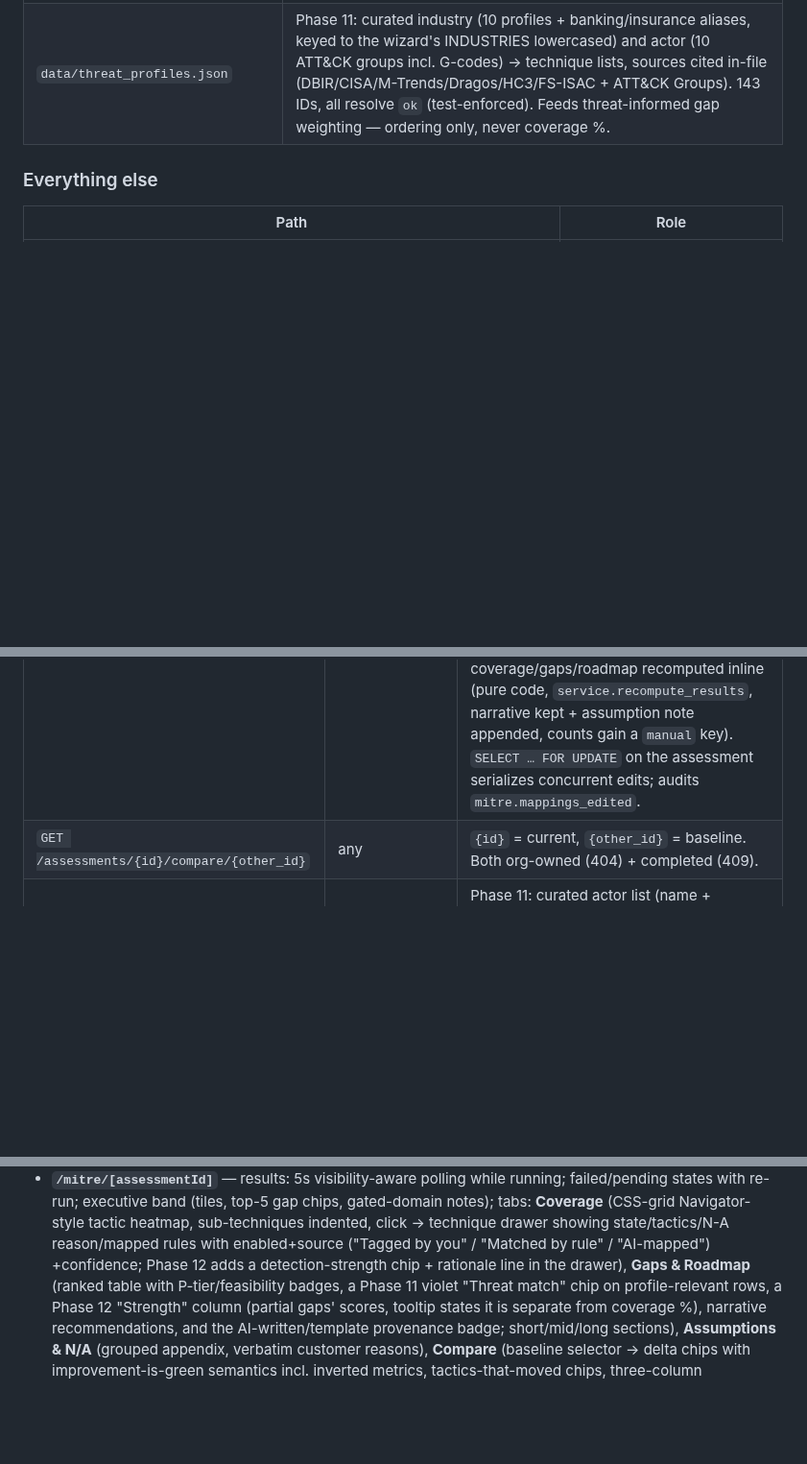
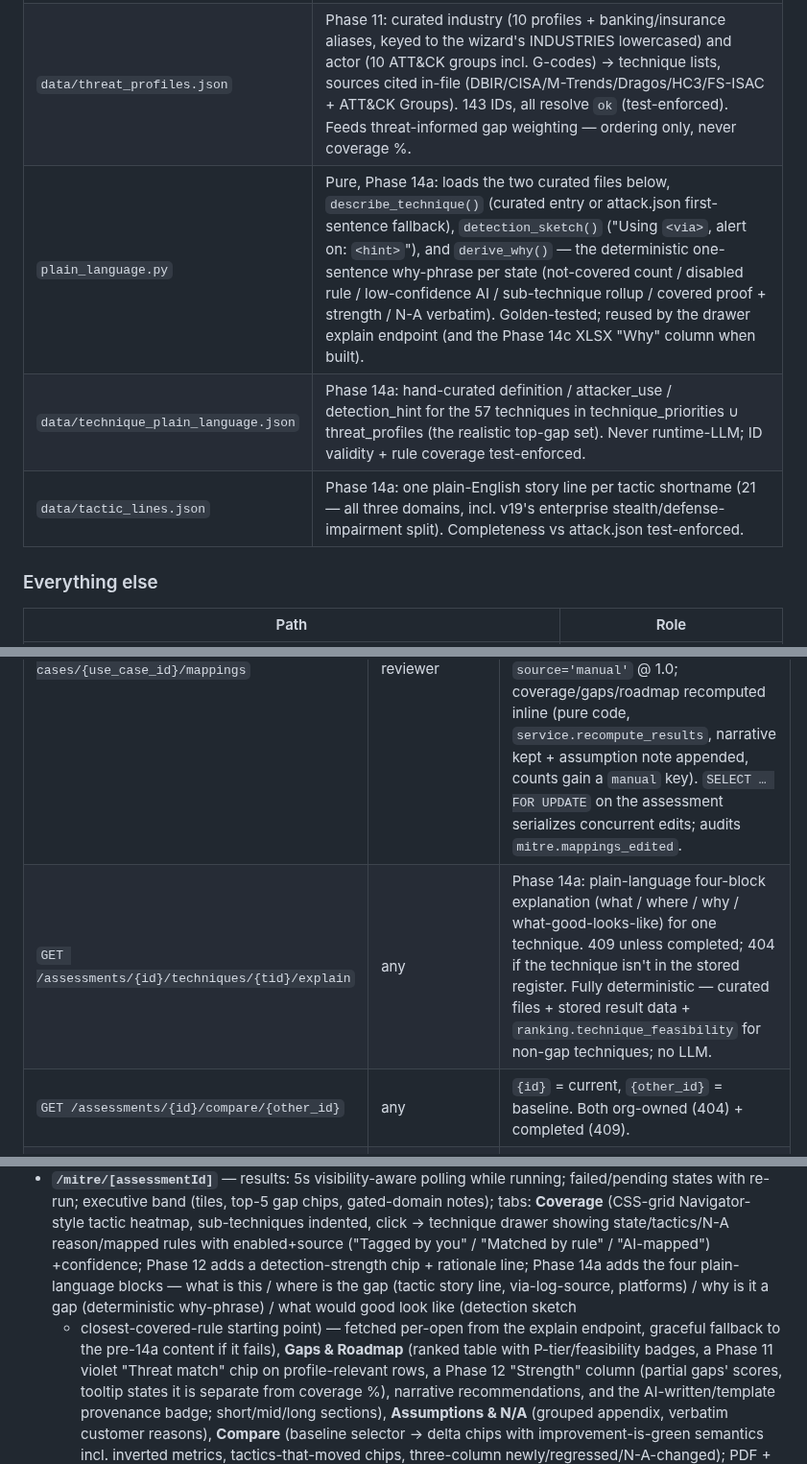
Before and after one commit to manishjnv/document-governance-platform, a Markdown page: docs/planning/MITRE_MODULE_REFERENCE.md, 3 parts joined by grey strips. Shown at 96% size. Drawn GitHub-style; blank space fills up the shorter version.

Commit message:
Docs: MITRE Phase 14a recorded; baseline 781 -> 797/7
Co-Authored-By: Claude Fable 5 <noreply@anthropic.com>

```diff
--- a/docs/planning/MITRE_MODULE_REFERENCE.md
+++ b/docs/planning/MITRE_MODULE_REFERENCE.md
@@ -80,6 +80,9 @@ in-app results with a Navigator-style heatmap, executive+detailed PDF, an
 | `data/technique_priorities.json` | Curated 40-technique priority tier list (tiers 1–3) for gap ranking. Sources cited in-file (Red Canary TDR, CISA #StopRansomware, Picus, DBIR, M-Trends). **User-approved 2026-08-01** (stamped in-file). Enterprise-only in v1. |
 | `data/keyword_aliases.json` | Curated tool/command → technique alias map (39 aliases, cited sources) for the Phase 6 pre-pass, e.g. `mimikatz`→T1003.001, `-enc`→T1059.001. |
 | `data/threat_profiles.json` | Phase 11: curated industry (10 profiles + banking/insurance aliases, keyed to the wizard's INDUSTRIES lowercased) and actor (10 ATT&CK groups incl. G-codes) → technique lists, sources cited in-file (DBIR/CISA/M-Trends/Dragos/HC3/FS-ISAC + ATT&CK Groups). 143 IDs, all resolve `ok` (test-enforced). Feeds threat-informed gap weighting — ordering only, never coverage %. |
+| `plain_language.py` | Pure, Phase 14a: loads the two curated files below, `describe_technique()` (curated entry or attack.json first-sentence fallback), `detection_sketch()` ("Using `<via>`, alert on: `<hint>`"), and `derive_why()` — the deterministic one-sentence why-phrase per state (not-covered count / disabled rule / low-confidence AI / sub-technique rollup / covered proof + strength / N-A verbatim). Golden-tested; reused by the drawer explain endpoint (and the Phase 14c XLSX "Why" column when built). |
+| `data/technique_plain_language.json` | Phase 14a: hand-curated definition / attacker_use / detection_hint for the 57 techniques in technique_priorities ∪ threat_profiles (the realistic top-gap set). Never runtime-LLM; ID validity + rule coverage test-enforced. |
+| `data/tactic_lines.json` | Phase 14a: one plain-English story line per tactic shortname (21 — all three domains, incl. v19's enterprise stealth/defense-impairment split). Completeness vs attack.json test-enforced. |
 
 ### Everything else
 
@@ -402,6 +405,7 @@ stamping. Registered nowhere in `ReviewOrchestrator`.
 | `GET/POST/PATCH/DELETE /connections`, `POST /connections/{id}/test` | admin | Phase 13b/13d saved connections: secret AES-256-GCM at rest (write-only — no response ever carries it), config revalidated on change, schedule trio validated as a unit (13c), GET includes per-connection `health` (last pull/error + scheduled-failure streak). `/test` = dry-run rule count. Vault unconfigured → 503. |
 | `POST /assessments/from-connection/{id}` | admin, reviewer | Phase 13b: same pipeline as from-siem, secret decrypted in-process from the vault for the pull only; provenance gains connection_id/name. |
 | `PATCH /assessments/{id}/use-cases/{use_case_id}/mappings` | admin, reviewer | 409 unless `completed`. Phase 10 override: body `{"technique_ids": [...]}` = the FULL new list for that rule (empty = maps to nothing, max 20). Every ID validated via `resolve()` (revoked→successor with a note; deprecated/unknown/malformed → 422). Row becomes `mapping_status='manual'`, mappings `source='manual'` @ 1.0; coverage/gaps/roadmap recomputed inline (pure code, `service.recompute_results`, narrative kept + assumption note appended, counts gain a `manual` key). `SELECT … FOR UPDATE` on the assessment serializes concurrent edits; audits `mitre.mappings_edited`. |
+| `GET /assessments/{id}/techniques/{tid}/explain` | any | Phase 14a: plain-language four-block explanation (what / where / why / what-good-looks-like) for one technique. 409 unless completed; 404 if the technique isn't in the stored register. Fully deterministic — curated files + stored result data + `ranking.technique_feasibility` for non-gap techniques; no LLM. |
 | `GET /assessments/{id}/compare/{other_id}` | any | `{id}` = current, `{other_id}` = baseline. Both org-owned (404) + completed (409). |
 | `GET /threat-catalog` | any | Phase 11: curated actor list (name + ATT&CK G-code + note) and profiled-industry labels from `threat_profiles.json` — feeds the wizard's actor chips. Static, org-agnostic. |
 | `GET /settings` / `PATCH /settings` | admin | The 5 tunables; PATCH validates types/ranges + `partial_floor < covered`; audited. Intake note: `threat_actors` (≤10) is validated against the catalog at create — unknown names 422. |
@@ -495,8 +499,12 @@ overflow on every page (real-browser checked).
   (CSS-grid Navigator-style tactic heatmap, sub-techniques indented,
   click → technique drawer showing state/tactics/N-A reason/mapped rules
   with enabled+source ("Tagged by you" / "Matched by rule" / "AI-mapped")
-  +confidence; Phase 12 adds a detection-strength chip + rationale line
-  in the drawer), **Gaps & Roadmap** (ranked table with P-tier/feasibility
+  +confidence; Phase 12 adds a detection-strength chip + rationale line;
+  Phase 14a adds the four plain-language blocks — what is this / where is
+  the gap (tactic story line, via-log-source, platforms) / why is it a gap
+  (deterministic why-phrase) / what would good look like (detection sketch
+  + closest-covered-rule starting point) — fetched per-open from the
+  explain endpoint, graceful fallback to the pre-14a content if it fails), **Gaps & Roadmap** (ranked table with P-tier/feasibility
   badges, a Phase 11 violet "Threat match" chip on profile-relevant rows,
   a Phase 12 "Strength" column (partial gaps' scores, tooltip states it
   is separate from coverage %), narrative recommendations, and the
```
Also changed, not shown: other parts of docs/planning/MITRE_MODULE_REFERENCE.md (+2 -0 lines), CLAUDE.md (+1 -1 lines), docs/IMPLEMENTATION_PROGRESS.md (+21 -0 lines).
